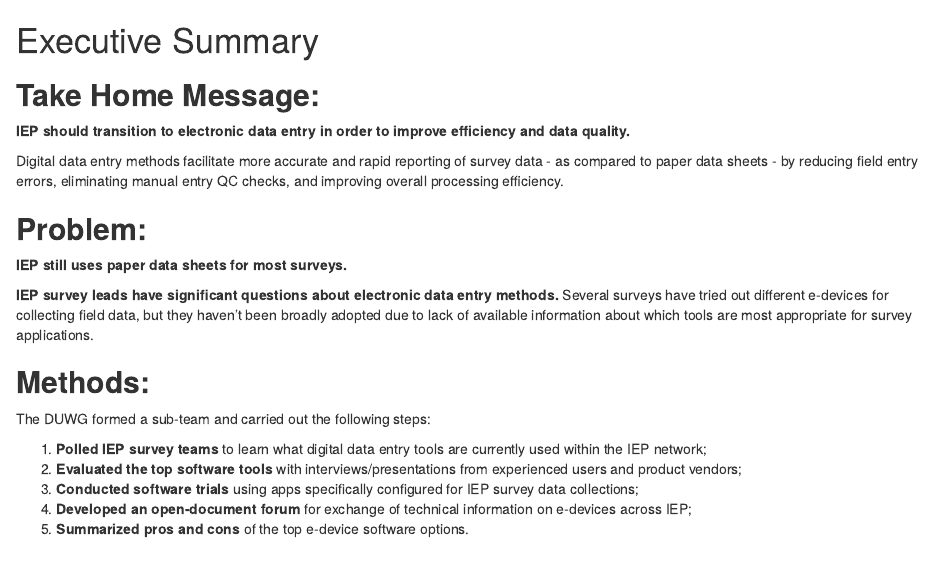
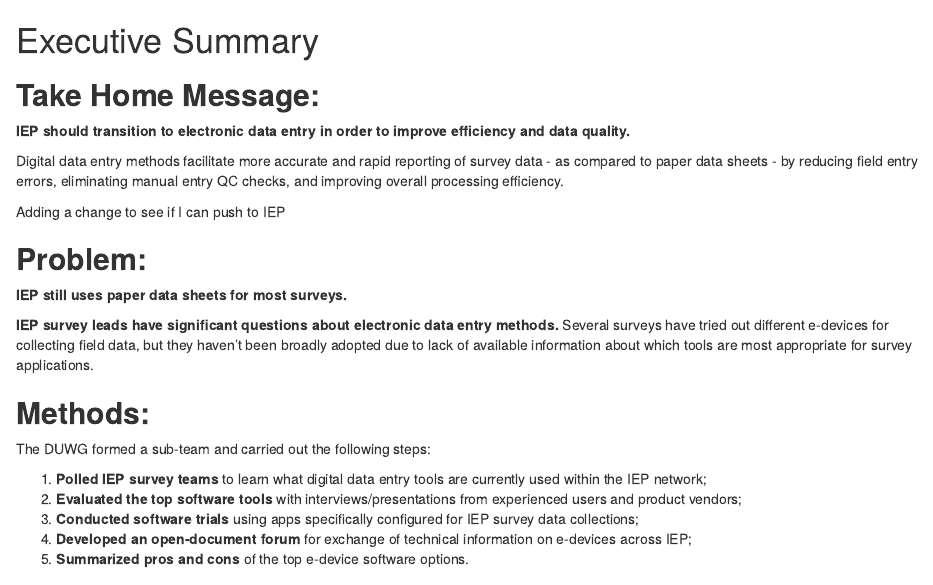
Before and after one commit to InteragencyEcologicalProgram/e-device, an R Markdown document (summary.Rmd): the page in a window 1100 px wide, from its top. Rendered offline with R 4.5, knitr and Pandoc, with nearby package versions; drawn as R Markdown's standard HTML page in place of the format the file asks for; some code elsewhere in the file could not run offline.

Commit message:
test change

```diff
--- a/summary.Rmd
+++ b/summary.Rmd
@@ -6,6 +6,8 @@
 
 Digital data entry methods facilitate more accurate and rapid reporting of survey data - as compared to paper data sheets - by reducing field entry errors, eliminating manual entry QC checks, and improving overall processing efficiency.
 
+
+Adding a change to see if I can push to IEP
 
 ## **Problem:** {-}
 
```
